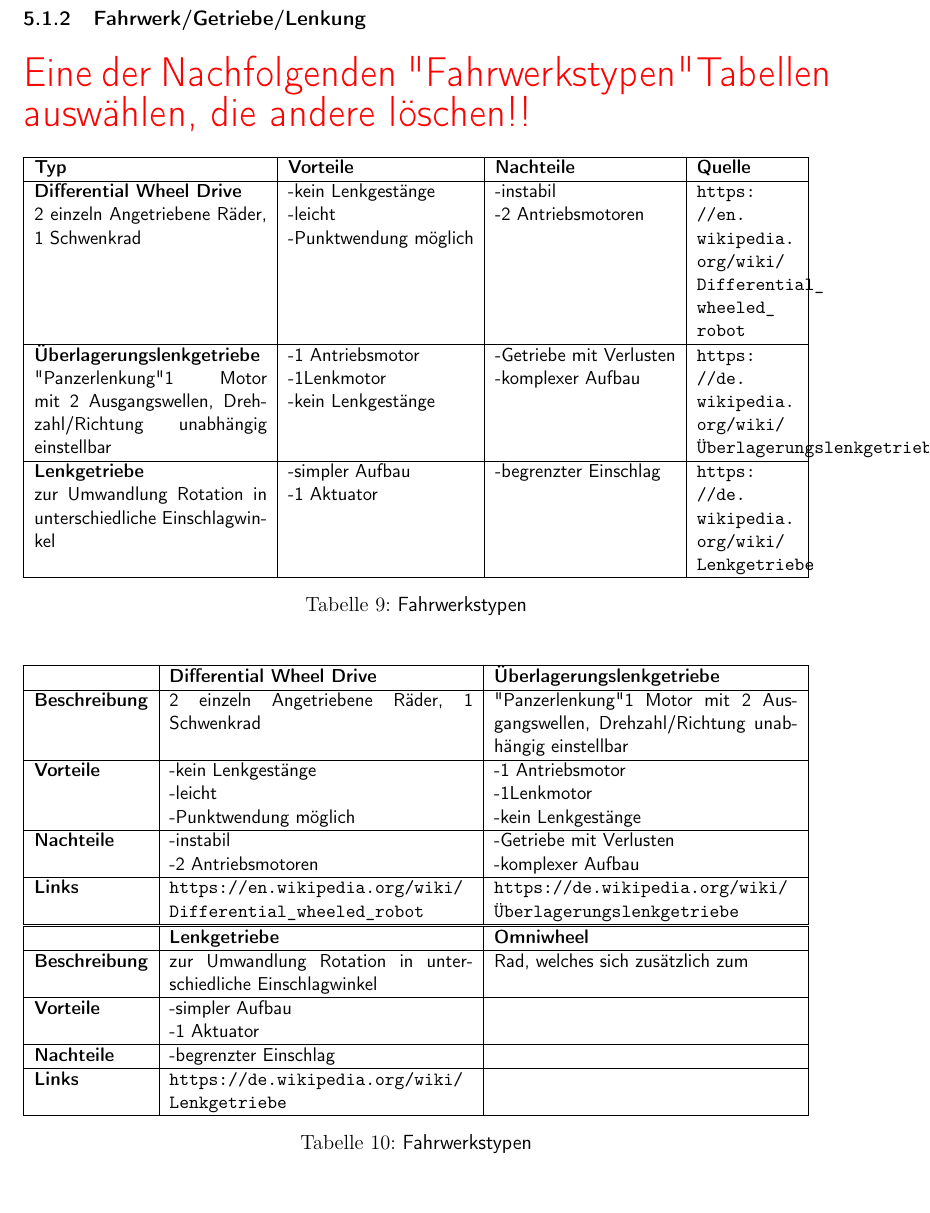
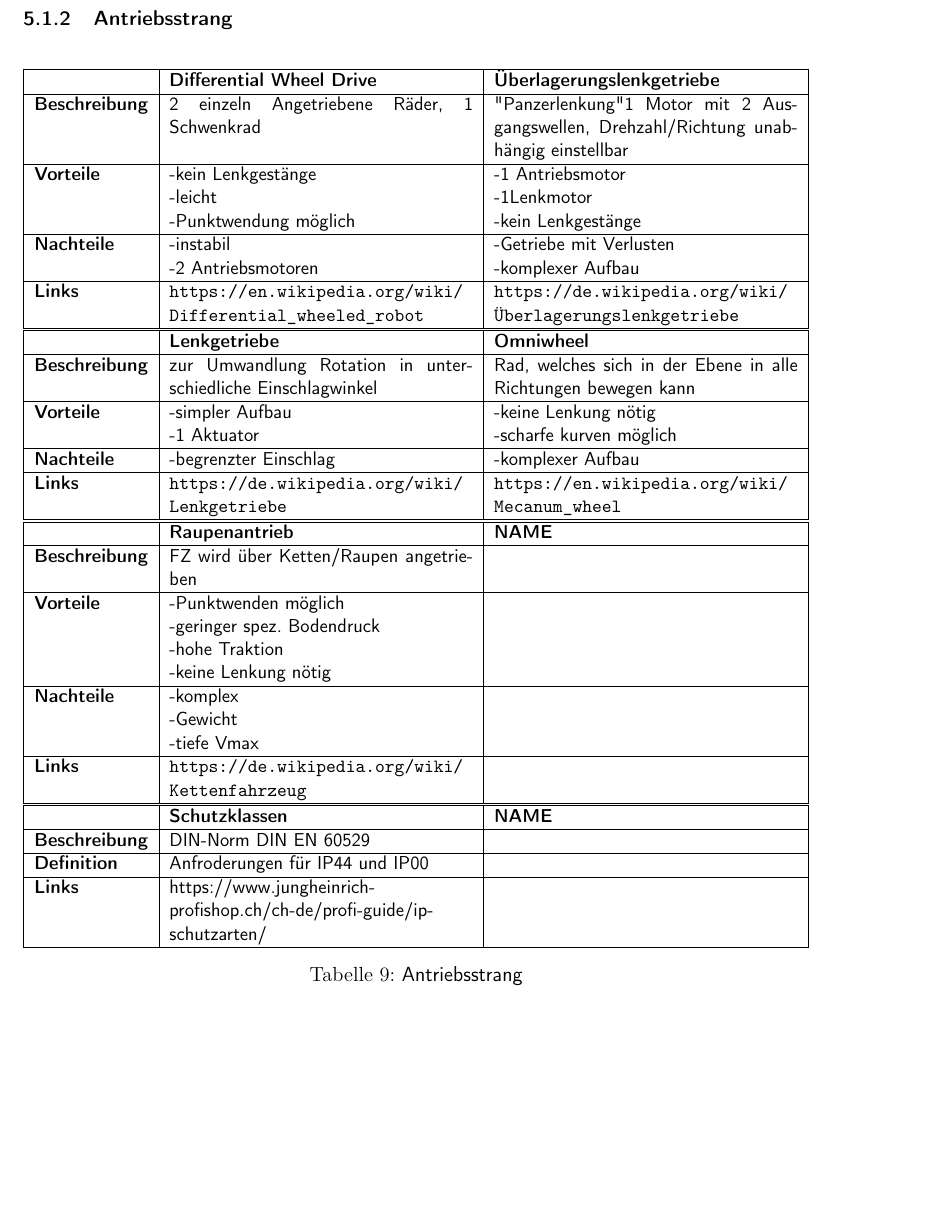
Before and after one commit to ameyer3/hslu-pren-1, a LaTeX document (main.tex, which reads parts/05-technologierecherchen.tex): part of page 16 of 41, cut at the place of the change. Compiled offline with XeLaTeX.

Commit message:
Changes from Overleaf

```diff
--- a/parts/05-technologierecherchen.tex
+++ b/parts/05-technologierecherchen.tex
@@ -56,38 +56,9 @@
 
 \newpage
 
-\subsubsection{Fahrwerk/Getriebe/Lenkung}
+\subsubsection{Antriebsstrang}
 
-\begin{huge}
-\color{red}
-    Eine der Nachfolgenden "Fahrwerkstypen" Tabellen auswählen, die andere löschen!!
-\end{huge}
 
-\begin{table}[H]
-\centering
-\small
-\begin{tabularx}{\textwidth}{|p{48mm}|l|l|X|}
-\hline
-    \textbf{Typ} & \textbf{Vorteile} & \textbf{Nachteile} & \textbf{Quelle} \\
-\hline
-    \textbf{Differential Wheel Drive} \newline 2 einzeln Angetriebene Räder, 1 Schwenkrad
-    & \makecell{-kein Lenkgestänge\\-leicht\\-Punktwendung möglich} & \makecell{-instabil\\-2 Antriebsmotoren}
-    & \url{https://en.wikipedia.org/wiki/Differential_wheeled_robot}\\
-\hline
-    \textbf{Überlagerungslenkgetriebe} \newline "Panzerlenkung" 1 Motor mit 2 Ausgangswellen, Drehzahl/Richtung unabhängig einstellbar
-    & \makecell{-1 Antriebsmotor\\-1Lenkmotor\\-kein Lenkgestänge}
-    & \makecell{-Getriebe mit Verlusten\\-komplexer Aufbau}
-    & \url{https://de.wikipedia.org/wiki/Überlagerungslenkgetriebe} \\
-\hline
-    \textbf{Lenkgetriebe} \newline zur Umwandlung Rotation in unterschiedliche Einschlagwinkel
-    & \makecell{-simpler Aufbau\\-1 Aktuator}
-    & \makecell{-begrenzter Einschlag}
-    & \url{https://de.wikipedia.org/wiki/Lenkgetriebe}\\
-\hline
-\end{tabularx}
-\caption{Fahrwerkstypen}
-\label{table:chassis/transmission-types}
-\end{table}
 
 
 \begin{table}[H]
@@ -110,18 +81,50 @@
 \hline
 \textbf{} & \textbf{Lenkgetriebe} & \textbf{Omniwheel}\\
   \hline
-  \textbf{Beschreibung} & zur Umwandlung Rotation in unterschiedliche Einschlagwinkel & Rad, welches sich zusätzlich zum \\
+  \textbf{Beschreibung} & zur Umwandlung Rotation in unterschiedliche Einschlagwinkel & Rad, welches sich in der Ebene in alle Richtungen bewegen kann\\
   \hline
-  \textbf{Vorteile} & \makecell{-simpler Aufbau\\-1 Aktuator} & \\
+  \textbf{Vorteile} & \makecell{-simpler Aufbau\\-1 Aktuator} & \makecell{-keine Lenkung nötig\\-scharfe kurven möglich}\\
   \hline
-  \textbf{Nachteile} & \makecell{-begrenzter Einschlag} & \\
+  \textbf{Nachteile} & \makecell{-begrenzter Einschlag} & \makecell{-komplexer Aufbau}\\
   \hline
-  \textbf{Links} & \url{https://de.wikipedia.org/wiki/Lenkgetriebe} & \\
+  \textbf{Links} & \url{https://de.wikipedia.org/wiki/Lenkgetriebe} & \url{https://en.wikipedia.org/wiki/Mecanum_wheel}\\
+  \hline
+  \end{tabularx}
+\begin{tabularx}{\textwidth}{|l|X|X|}
+\hline
+\textbf{} & \textbf{Raupenantrieb} & \textbf{NAME}\\
+  \hline
+  \textbf{Beschreibung}& FZ wird über Ketten/Raupen angetrieben  &           \\
+  \hline
+  \textbf{Vorteile}& \makecell{-Punktwenden möglich\\-geringer spez. Bodendruck\\-hohe Traktion\\-keine Lenkung nötig} &           \\
+  \hline
+  \textbf{Nachteile}&\makecell{-komplex\\-Gewicht\\-tiefe Vmax} &           \\
+  \hline
+  \textbf{Links}& \url{https://de.wikipedia.org/wiki/Kettenfahrzeug}          &               \\
+  \hline
+  \end{tabularx}
+\begin{tabularx}{\textwidth}{|l|X|X|}
+\hline
+\textbf{} & \textbf{Schutzklassen} & \textbf{NAME}\\
+  \hline
+  \textbf{Beschreibung}&     DIN-Norm DIN EN 60529       &           \\
+  \hline
+  \textbf{Definition}&       Anfroderungen für IP44 und IP00      &           \\
+  \hline
+  \textbf{Links}&    https://www.jungheinrich-profishop.ch/ch-de/profi-guide/ip-schutzarten/       &               \\
   \hline
 \end{tabularx}
-\caption{Fahrwerkstypen}
-\label{table:chassis/transmission-types}
+\caption{Antriebsstrang}
+\label{table:Drive-unit}
 \end{table}
+
+
+
+
+
+
+
+
 
 
 \newpage
```
